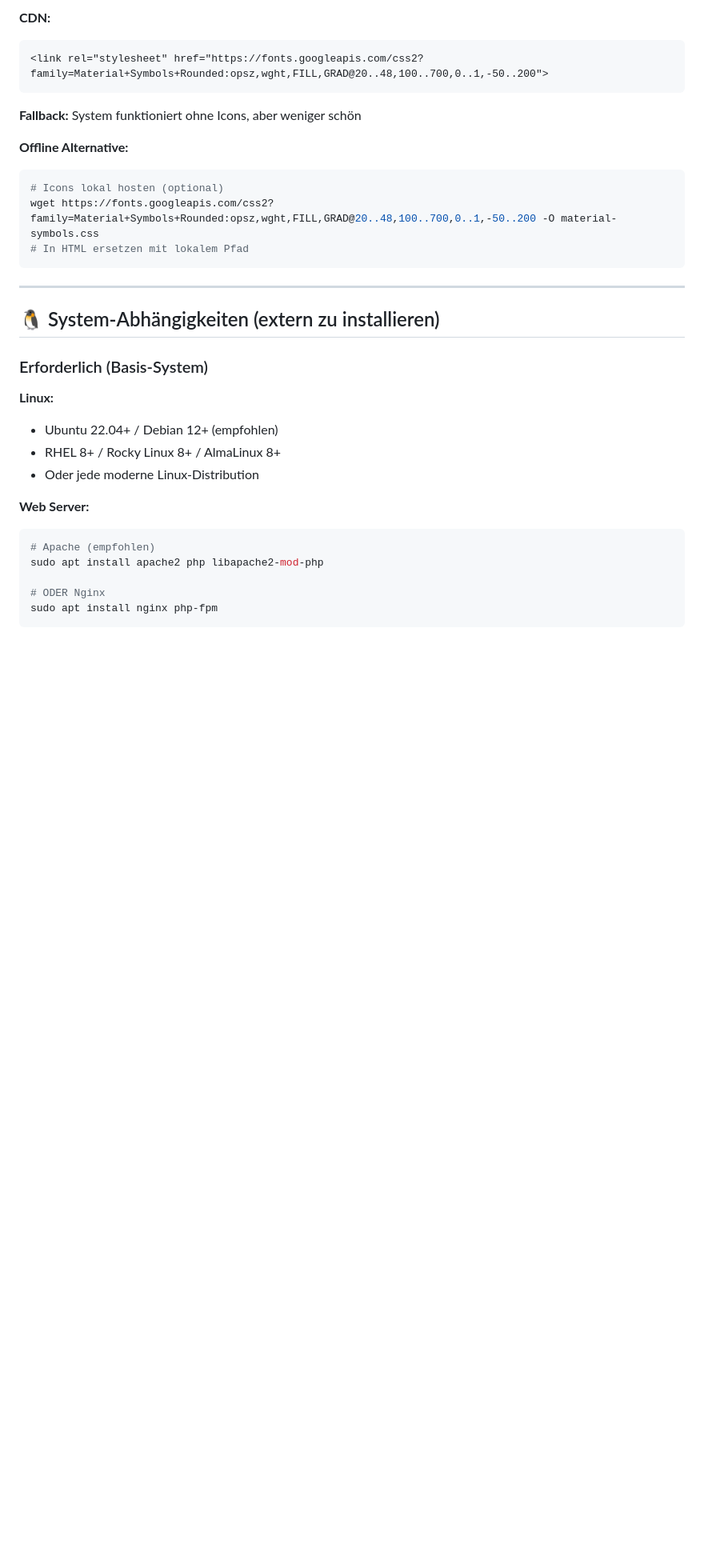
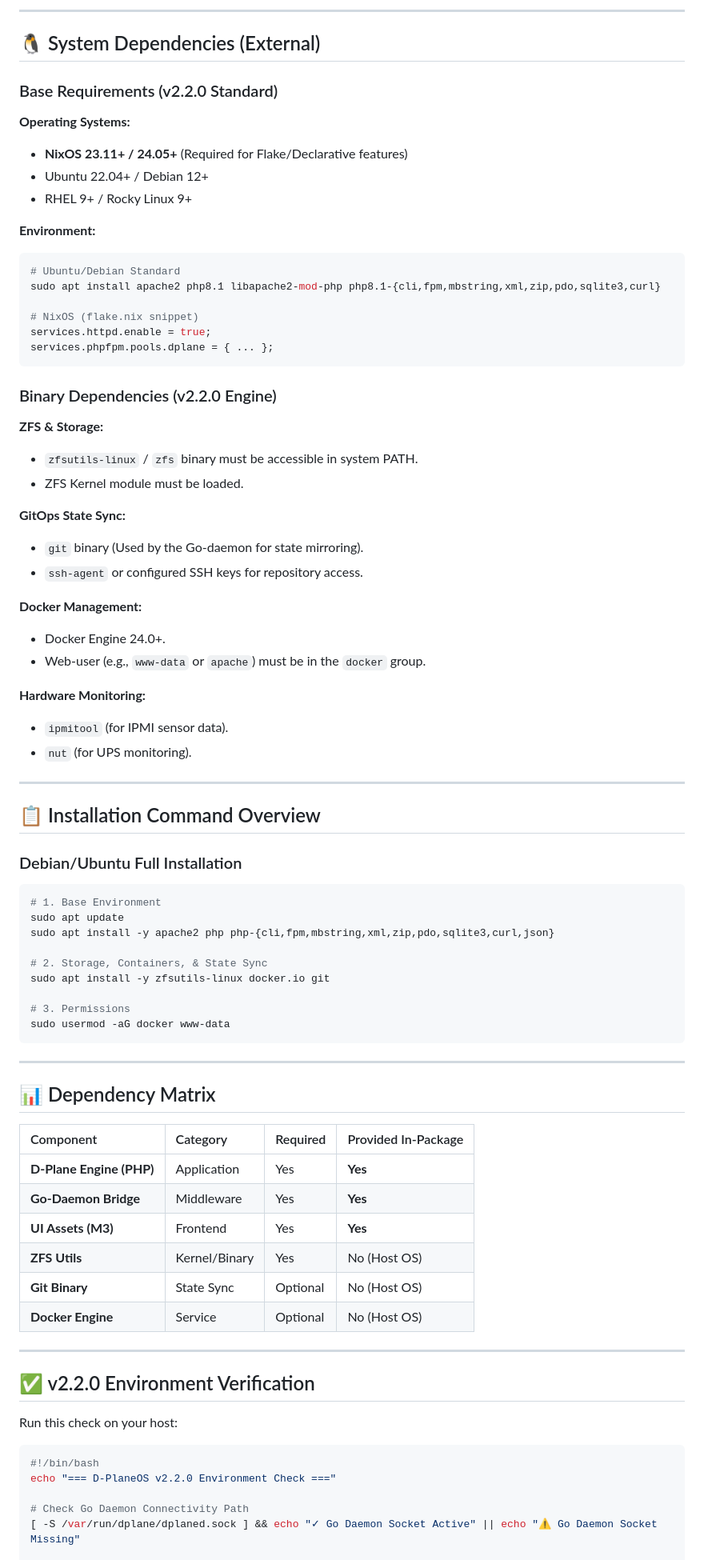
Before and after one commit to 4nonX/D-PlaneOS, a Markdown page: DEPENDENCIES.md, the part around one of its changes. Shown at 80% size. Drawn GitHub-style; blank space fills up the shorter version.

````diff
--- a/DEPENDENCIES.md
+++ b/DEPENDENCIES.md
@@ -99,35 +86,84 @@ Alle in: `app/assets/js/`
 
-**CDN:**
-```html
-<link rel="stylesheet" href="https://fonts.googleapis.com/css2?family=Material+Symbols+Rounded:opsz,wght,FILL,GRAD@20..48,100..700,0..1,-50..200">
+---
+
+## 🐧 System Dependencies (External)
+
+### Base Requirements (v2.2.0 Standard)
+
+**Operating Systems:**
+- **NixOS 23.11+ / 24.05+** (Required for Flake/Declarative features)
+- Ubuntu 22.04+ / Debian 12+
+- RHEL 9+ / Rocky Linux 9+
+
+**Environment:**
+```bash
+# Ubuntu/Debian Standard
+sudo apt install apache2 php8.1 libapache2-mod-php php8.1-{cli,fpm,mbstring,xml,zip,pdo,sqlite3,curl}
+
+# NixOS (flake.nix snippet)
+services.httpd.enable = true;
+services.phpfpm.pools.dplane = { ... };
 ```
 
-**Fallback:** System funktioniert ohne Icons, aber weniger schön
+### Binary Dependencies (v2.2.0 Engine)
 
-**Offline Alternative:**
+**ZFS & Storage:**
+- `zfsutils-linux` / `zfs` binary must be accessible in system PATH.
+- ZFS Kernel module must be loaded.
+
+**GitOps State Sync:**
+- `git` binary (Used by the Go-daemon for state mirroring).
+- `ssh-agent` or configured SSH keys for repository access.
+
+**Docker Management:**
+- Docker Engine 24.0+.
+- Web-user (e.g., `www-data` or `apache`) must be in the `docker` group.
+
+**Hardware Monitoring:**
+- `ipmitool` (for IPMI sensor data).
+- `nut` (for UPS monitoring).
+
+---
+
+## 📋 Installation Command Overview
+
+### Debian/Ubuntu Full Installation
+
 ```bash
-# Icons lokal hosten (optional)
-wget https://fonts.googleapis.com/css2?family=Material+Symbols+Rounded:opsz,wght,FILL,GRAD@20..48,100..700,0..1,-50..200 -O material-symbols.css
-# In HTML ersetzen mit lokalem Pfad
+# 1. Base Environment
+sudo apt update
+sudo apt install -y apache2 php php-{cli,fpm,mbstring,xml,zip,pdo,sqlite3,curl,json}
+
+# 2. Storage, Containers, & State Sync
+sudo apt install -y zfsutils-linux docker.io git
+
+# 3. Permissions
+sudo usermod -aG docker www-data
 ```
 
 ---
 
-## 🐧 System-Abhängigkeiten (extern zu installieren)
+## 📊 Dependency Matrix
 
-### Erforderlich (Basis-System)
+| Component | Category | Required | Provided In-Package |
+|:--- |:--- |:--- |:--- |
+| **D-Plane Engine (PHP)** | Application | Yes | **Yes** |
+| **Go-Daemon Bridge** | Middleware | Yes | **Yes** |
+| **UI Assets (M3)** | Frontend | Yes | **Yes** |
+| **ZFS Utils** | Kernel/Binary | Yes | No (Host OS) |
+| **Git Binary** | State Sync | Optional | No (Host OS) |
+| **Docker Engine** | Service | Optional | No (Host OS) |
 
-**Linux:**
-- Ubuntu 22.04+ / Debian 12+ (empfohlen)
-- RHEL 8+ / Rocky Linux 8+ / AlmaLinux 8+
-- Oder jede moderne Linux-Distribution
+---
 
-**Web Server:**
+## ✅ v2.2.0 Environment Verification
+
+Run this check on your host:
+
 ```bash
-# Apache (empfohlen)
-sudo apt install apache2 php libapache2-mod-php
+#!/bin/bash
+echo "=== D-PlaneOS v2.2.0 Environment Check ==="
 
-# ODER Nginx
-sudo apt install nginx php-fpm
-```
+# Check Go Daemon Connectivity Path
+[ -S /var/run/dplane/dplaned.sock ] && echo "✓ Go Daemon Socket Active" || echo "⚠ Go Daemon Socket Missing"
 
````
Also changed, not shown: other parts of DEPENDENCIES.md (+66 -380 lines).
